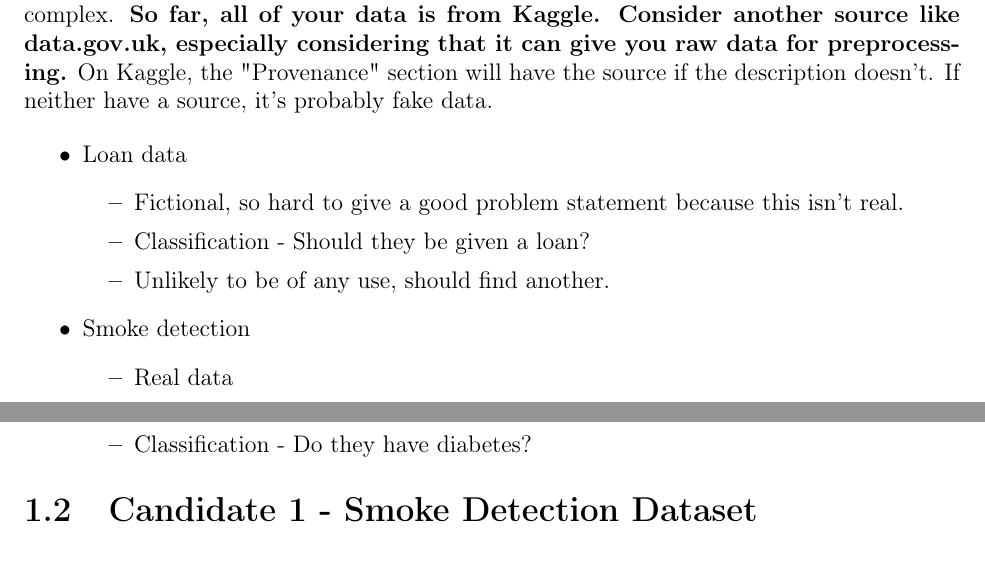
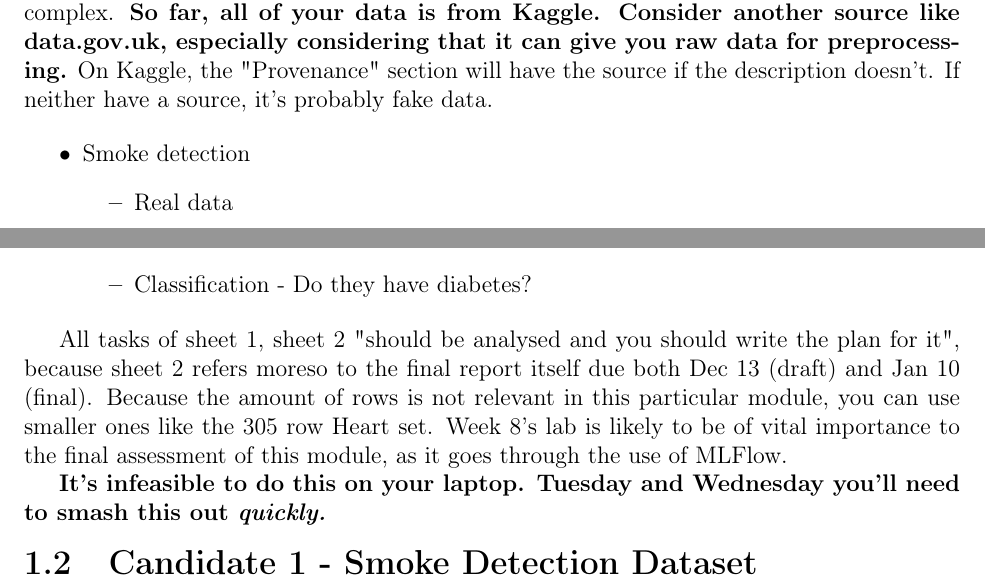
Before and after one commit to LewGoesB00M/CMP6230, a LaTeX problem sheet (Assignment/Draft Pipeline/LaTeX/Pipeline.tex): two parts of pages 3 and 4 of 4, joined at a grey line, cut so that both start at the same text. Compiled offline with pdfLaTeX.

Commit message:
Assignment will be desktop only

```diff
--- a/Assignment/Draft Pipeline/LaTeX/Pipeline.tex
+++ b/Assignment/Draft Pipeline/LaTeX/Pipeline.tex
@@ -146,11 +146,6 @@ considering that it can give you raw data for preprocessing.} On Kaggle, the "Pr
 have the source if the description doesn't. If neither have a source, it's probably fake data.
 
 \begin{itemize}
-    \item Loan data \begin{itemize}
-        \item Fictional, so hard to give a good problem statement because this isn't real.
-        \item Classification - Should they be given a loan?
-        \item Unlikely to be of any use, should find another.
-    \end{itemize}
     \item Smoke detection \begin{itemize}
         \item Real data
         \item Lots to explain (how the alarms work etc)
@@ -179,6 +174,17 @@ have the source if the description doesn't. If neither have a source, it's proba
         \item Classification - Do they have diabetes?
     \end{itemize}
 \end{itemize}
+
+All tasks of sheet 1, sheet 2 "should be analysed and you should write the plan for it", because sheet 2
+refers moreso to the final report itself due both Dec 13 (draft) and Jan 10 (final).
+Because the amount of rows is not relevant in this particular module, you can use smaller ones
+like the 305 row Heart set.
+Week 8's lab is likely to be of vital importance to the final assessment of this module, as it
+goes through the use of MLFlow.
+
+\textbf{It's infeasible to do this on your laptop. Tuesday and Wednesday you'll need to smash this out
+\textit{quickly.}}
+
 \section{Candidate 1 - Smoke Detection Dataset}
 
 
```
Also changed, not shown: Assignment/Report/Code/Placeholder.txt (deleted, +0 -1 lines), Assignment/Draft Pipeline/LaTeX/Pipeline.pdf, 2 other files.
